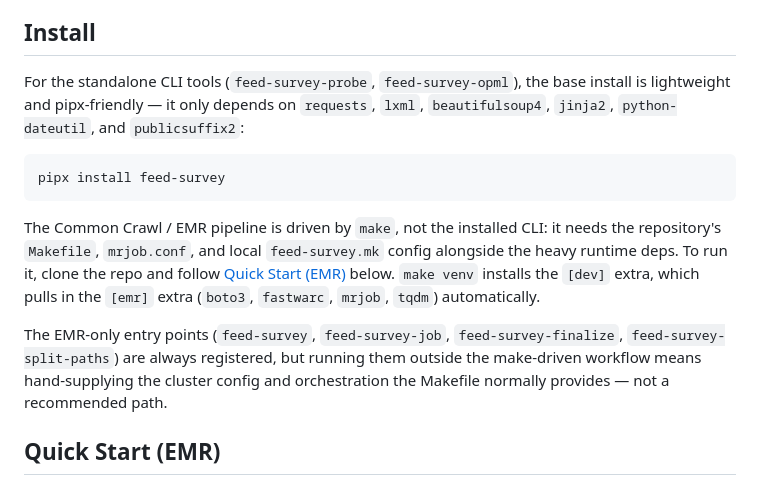
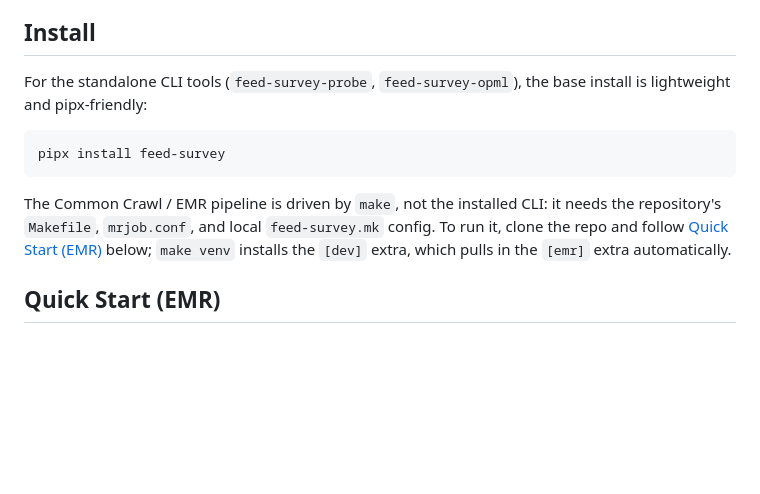
Before and after one commit to mnot/feed-survey, a Markdown page: README.md, the part around the change. Rendered like a GitHub page; blank space fills up the shorter version.

Commit message:
Trim dependency lists from README

````diff
--- a/README.md
+++ b/README.md
@@ -22,25 +22,17 @@ by analysis tools without scraping the visual report.
 ## Install
 
 For the standalone CLI tools (`feed-survey-probe`, `feed-survey-opml`), the
-base install is lightweight and pipx-friendly — it only depends on `requests`,
-`lxml`, `beautifulsoup4`, `jinja2`, `python-dateutil`, and `publicsuffix2`:
+base install is lightweight and pipx-friendly:
 
 ```bash
 pipx install feed-survey
 ```
 
-The Common Crawl / EMR pipeline is driven by `make`, not the installed CLI: it
-needs the repository's `Makefile`, `mrjob.conf`, and local `feed-survey.mk`
-config alongside the heavy runtime deps. To run it, clone the repo and follow
-[Quick Start (EMR)](#quick-start-emr) below. `make venv` installs the `[dev]`
-extra, which pulls in the `[emr]` extra (`boto3`, `fastwarc`, `mrjob`,
-`tqdm`) automatically.
-
-The EMR-only entry points (`feed-survey`, `feed-survey-job`,
-`feed-survey-finalize`, `feed-survey-split-paths`) are always registered, but
-running them outside the make-driven workflow means hand-supplying the cluster
-config and orchestration the Makefile normally provides — not a recommended
-path.
+The Common Crawl / EMR pipeline is driven by `make`, not the installed CLI:
+it needs the repository's `Makefile`, `mrjob.conf`, and local `feed-survey.mk`
+config. To run it, clone the repo and follow [Quick Start (EMR)](#quick-start-emr)
+below; `make venv` installs the `[dev]` extra, which pulls in the `[emr]`
+extra automatically.
 
 ## Quick Start (EMR)
 
````
